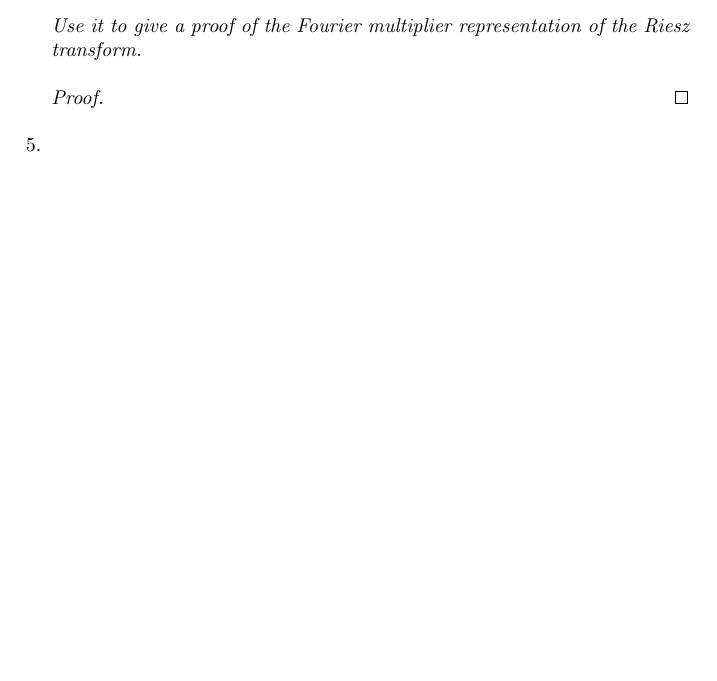
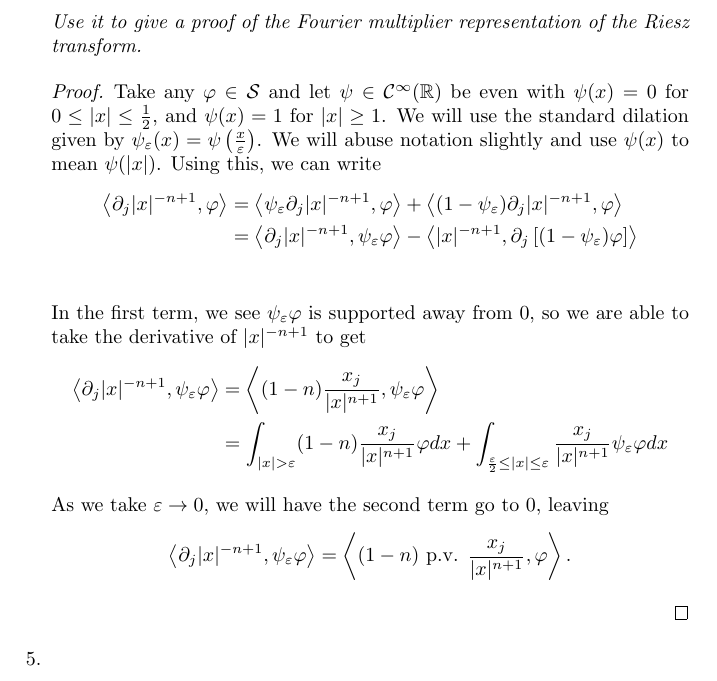
Before and after one commit to steiltre/8640hw, a LaTeX problem sheet (hw5/hw5.tex): part of page 6 of 8, cut so that both start at the same text, the shorter picture padded with empty space. Compiled offline with pdfLaTeX.

Commit message:
HW5: Started Problem 4

```diff
--- a/hw5/hw5.tex
+++ b/hw5/hw5.tex
@@ -254,6 +254,24 @@
 
   \begin{proof}
 
+    Take any $\varphi \in \mathcal{S}$ and let $\psi \in \mathcal{C}^\infty(\R)$ be even with $\psi(x) = 0$ for $0 \leq |x| \leq \frac{1}{2}$, and $\psi(x) = 1$ for $|x| \geq 1$. We will
+    use the standard dilation given by $\psi_\varepsilon(x) = \psi \left( \frac{x}{\varepsilon} \right)$. We will abuse notation slightly and use
+    $\psi(x)$ to mean $\psi(|x|)$. Using this, we can write
+    \begin{align*}
+      \la \partial_j |x|^{-n+1} , \varphi \ra &= \la \psi_\varepsilon \partial_j |x|^{-n+1}, \varphi \ra + \la (1-\psi_\varepsilon) \partial_j |x|^{-n+1}, \varphi \ra \\
+      &=  \la \partial_j |x|^{-n+1}, \psi_\varepsilon \varphi \ra - \la |x|^{-n+1}, \partial_j \left[ (1 - \psi_\varepsilon) \varphi \right] \ra \\
+    \end{align*}
+
+    In the first term, we see $\psi_\varepsilon \varphi$ is supported away from 0, so we are able to take the derivative of $|x|^{-n+1}$ to get
+    \begin{align*}
+      \la \partial_j |x|^{-n+1}, \psi_\varepsilon \varphi \ra &= \la (1-n) \frac{x_j}{|x|^{n+1}}, \psi_\varepsilon \varphi \ra \\
+      &= \int_{|x|>\varepsilon}^{} (1-n) \frac{x_j}{|x|^{n+1}} \varphi dx + \int_{\frac{\varepsilon}{2} \leq |x| \leq \varepsilon}^{}
+      \frac{x_j}{|x|^{n+1}} \psi_\varepsilon \varphi dx
+    \end{align*}
+
+    As we take $\varepsilon \to 0$, we will have the second term go to 0, leaving
+    \[ \la \partial_j |x|^{-n+1}, \psi_\varepsilon \varphi \ra = \la (1-n) \textup{ p.v. } \frac{x_j}{|x|^{n+1}}, \varphi \ra .\]
+
   \end{proof}
 
 \item
```
